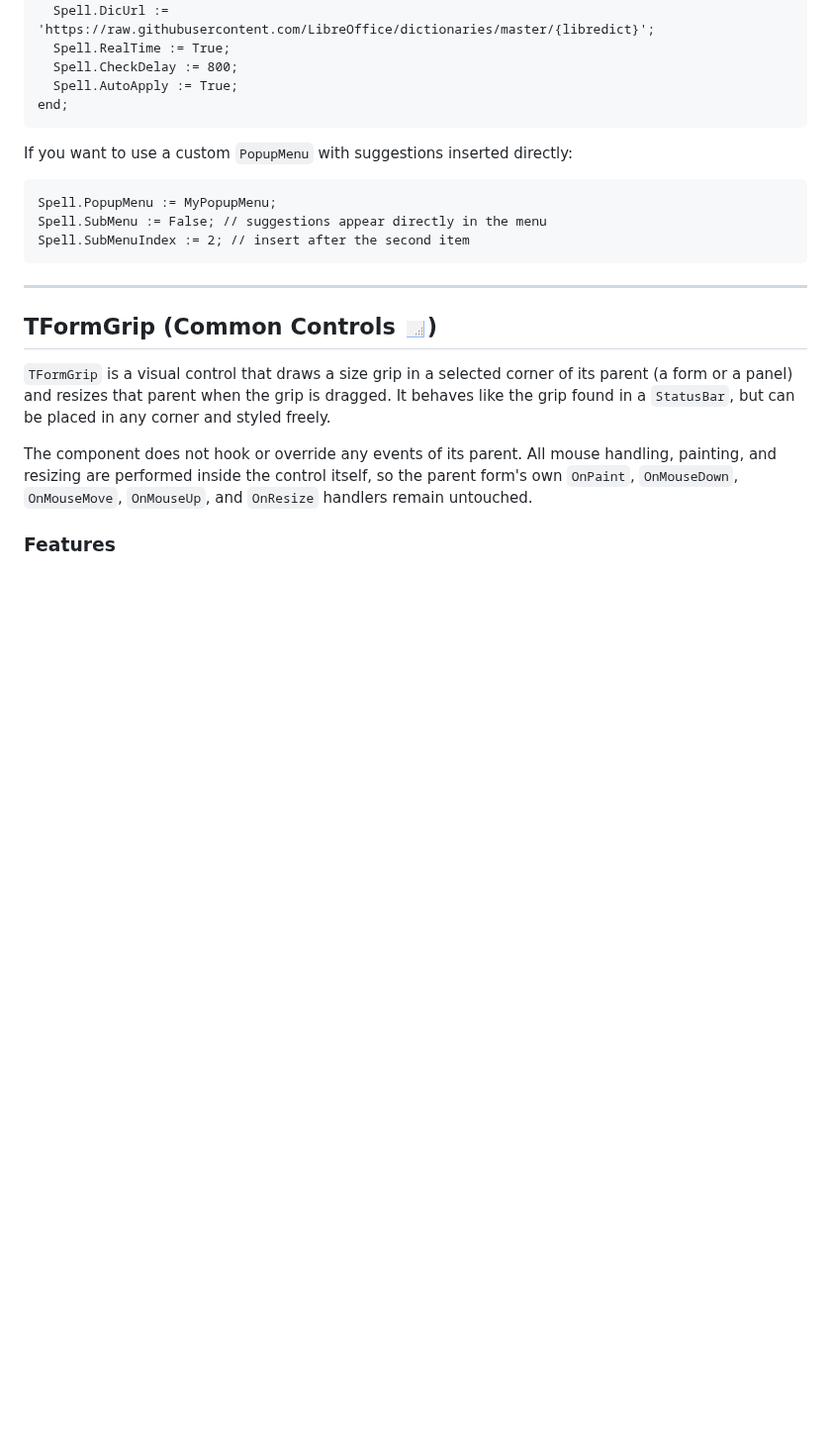
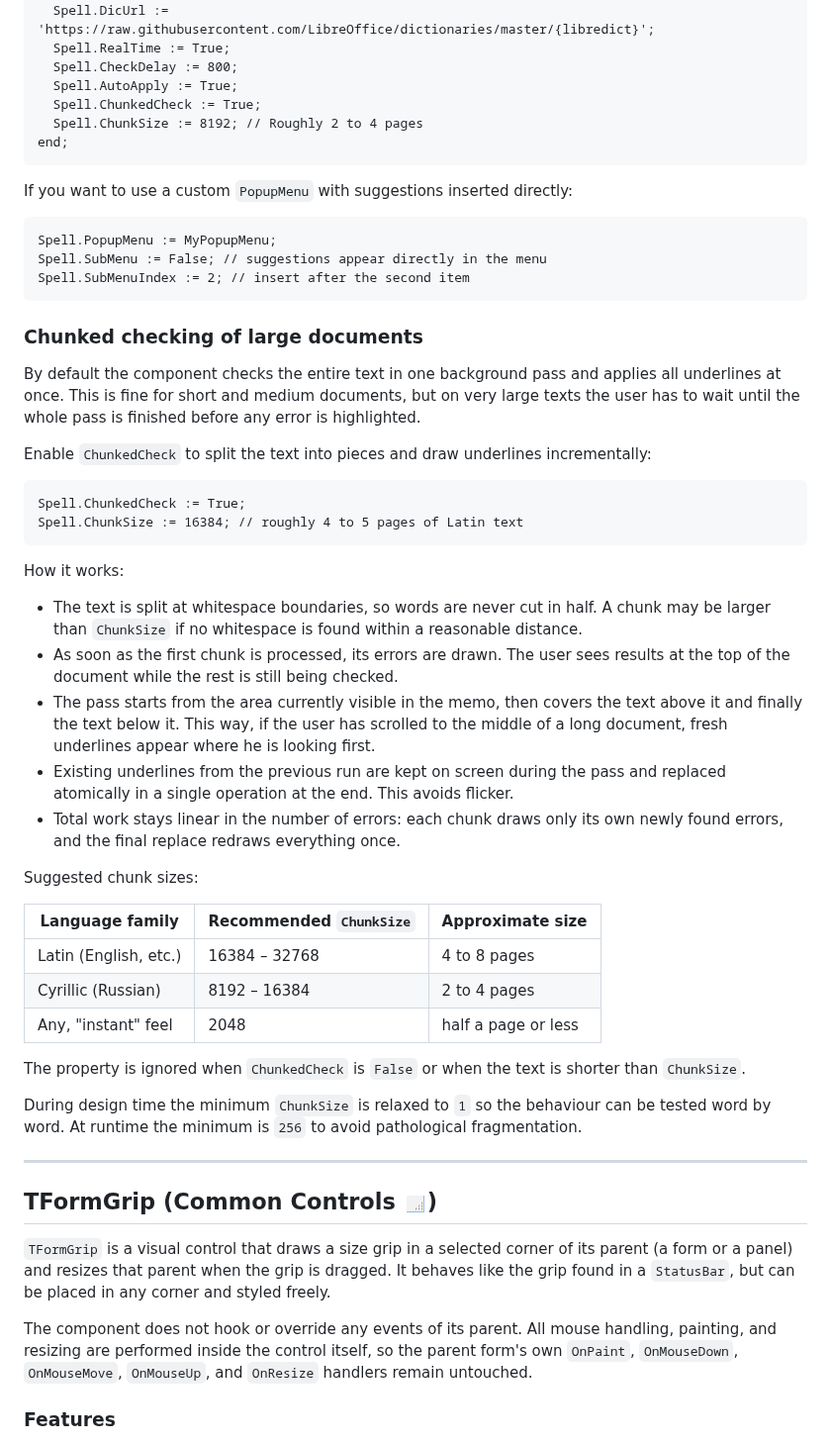
Before and after one commit to plainlib/designkit, a Markdown page: README.md, the part around one of its changes. Shown at 99% size. Rendered like a GitHub page; blank space fills up the shorter version.

````diff
--- a/README.md
+++ b/README.md
@@ -84,6 +88,8 @@ begin
   Spell.RealTime := True;
   Spell.CheckDelay := 800;
   Spell.AutoApply := True;
+  Spell.ChunkedCheck := True;
+  Spell.ChunkSize := 8192; // Roughly 2 to 4 pages
 end;
 ```
 
@@ -94,6 +100,37 @@ Spell.PopupMenu := MyPopupMenu;
 Spell.SubMenu := False; // suggestions appear directly in the menu
 Spell.SubMenuIndex := 2; // insert after the second item
 ```
+
+### Chunked checking of large documents
+
+By default the component checks the entire text in one background pass and applies all underlines at once. This is fine for short and medium documents, but on very large texts the user has to wait until the whole pass is finished before any error is highlighted.
+
+Enable `ChunkedCheck` to split the text into pieces and draw underlines incrementally:
+
+```pascal
+Spell.ChunkedCheck := True;
+Spell.ChunkSize := 16384; // roughly 4 to 5 pages of Latin text
+```
+
+How it works:
+
+- The text is split at whitespace boundaries, so words are never cut in half. A chunk may be larger than `ChunkSize` if no whitespace is found within a reasonable distance.
+- As soon as the first chunk is processed, its errors are drawn. The user sees results at the top of the document while the rest is still being checked.
+- The pass starts from the area currently visible in the memo, then covers the text above it and finally the text below it. This way, if the user has scrolled to the middle of a long document, fresh underlines appear where he is looking first.
+- Existing underlines from the previous run are kept on screen during the pass and replaced atomically in a single operation at the end. This avoids flicker.
+- Total work stays linear in the number of errors: each chunk draws only its own newly found errors, and the final replace redraws everything once.
+
+Suggested chunk sizes:
+
+| Language family      | Recommended `ChunkSize` | Approximate size         |
+|----------------------|-------------------------|--------------------------|
+| Latin (English, etc.)| 16384 – 32768           | 4 to 8 pages             |
+| Cyrillic (Russian)   | 8192 – 16384            | 2 to 4 pages             |
+| Any, "instant" feel  | 2048                    | half a page or less      |
+
+The property is ignored when `ChunkedCheck` is `False` or when the text is shorter than `ChunkSize`.
+
+During design time the minimum `ChunkSize` is relaxed to `1` so the behaviour can be tested word by word. At runtime the minimum is `256` to avoid pathological fragmentation.
 
 ---
 
````
Also changed, not shown: other parts of README.md (+5 -1 lines), img/sample_spellchecker.png.
